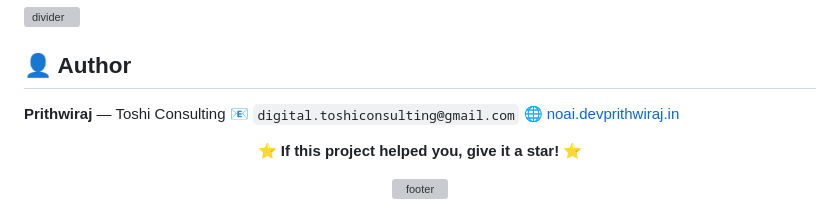
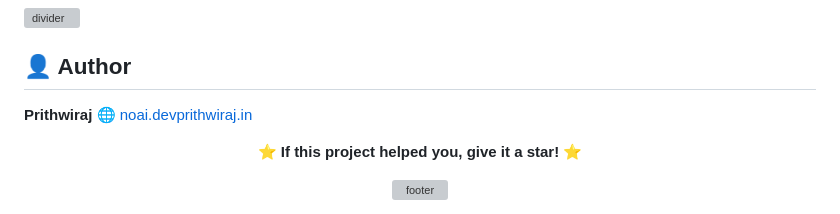
Before and after one commit to prithwiraj84/AI-Humanizer-Pro, a Markdown page: README.md, the part around the change. Rendered like a GitHub page; grey boxes are pictures that could not be loaded.

```diff
--- a/README.md
+++ b/README.md
@@ -241,8 +241,7 @@ sequenceDiagram
 
 ## 👤 Author
 
-**Prithwiraj** — Toshi Consulting
-📧 `digital.toshiconsulting@gmail.com`
+**Prithwiraj**
 🌐 [noai.devprithwiraj.in](https://noai.devprithwiraj.in)
 
 <div align="center">
```
